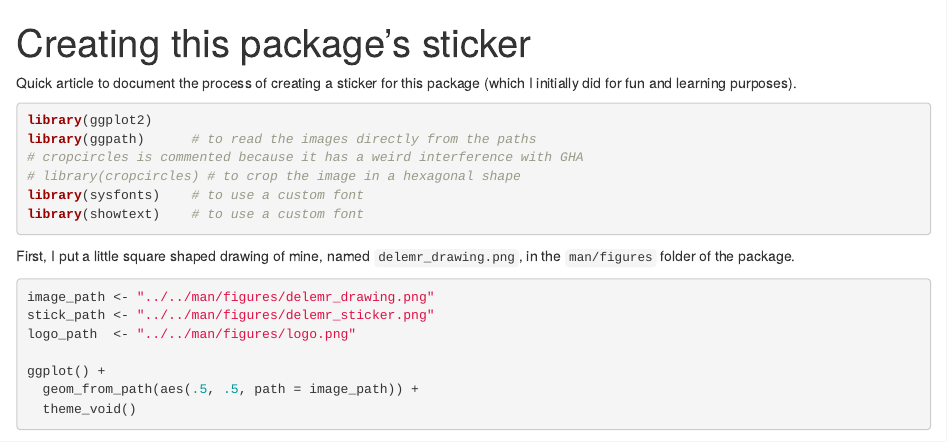
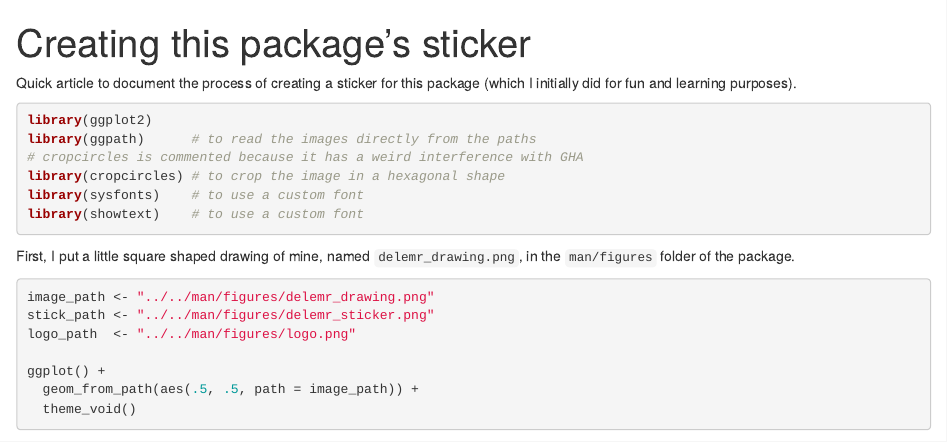
Before and after one commit to m-delem/delemr, an R Markdown document (vignettes/articles/create-sticker.Rmd): the page in a window 1100 px wide, from its top. Rendered offline with R 4.5, knitr and Pandoc, with nearby package versions; some code elsewhere in the file could not run offline; a web font asked for in the figures is replaced by an installed one.

Commit message:
it was. Let's try again with execution

````diff
--- a/vignettes/articles/create-sticker.Rmd
+++ b/vignettes/articles/create-sticker.Rmd
@@ -14,12 +14,11 @@ Quick article to document the process of creating a sticker for this package (wh
 
 ```{r}
 #| label: setup
-#| eval: false
 
 library(ggplot2)
 library(ggpath)      # to read the images directly from the paths
 # cropcircles is commented because it has a weird interference with GHA
-# library(cropcircles) # to crop the image in a hexagonal shape
+library(cropcircles) # to crop the image in a hexagonal shape
 library(sysfonts)    # to use a custom font
 library(showtext)    # to use a custom font
 ```
````
Also changed, not shown: vignettes/articles/create-sticker.Rmd (4 more changed lines).
